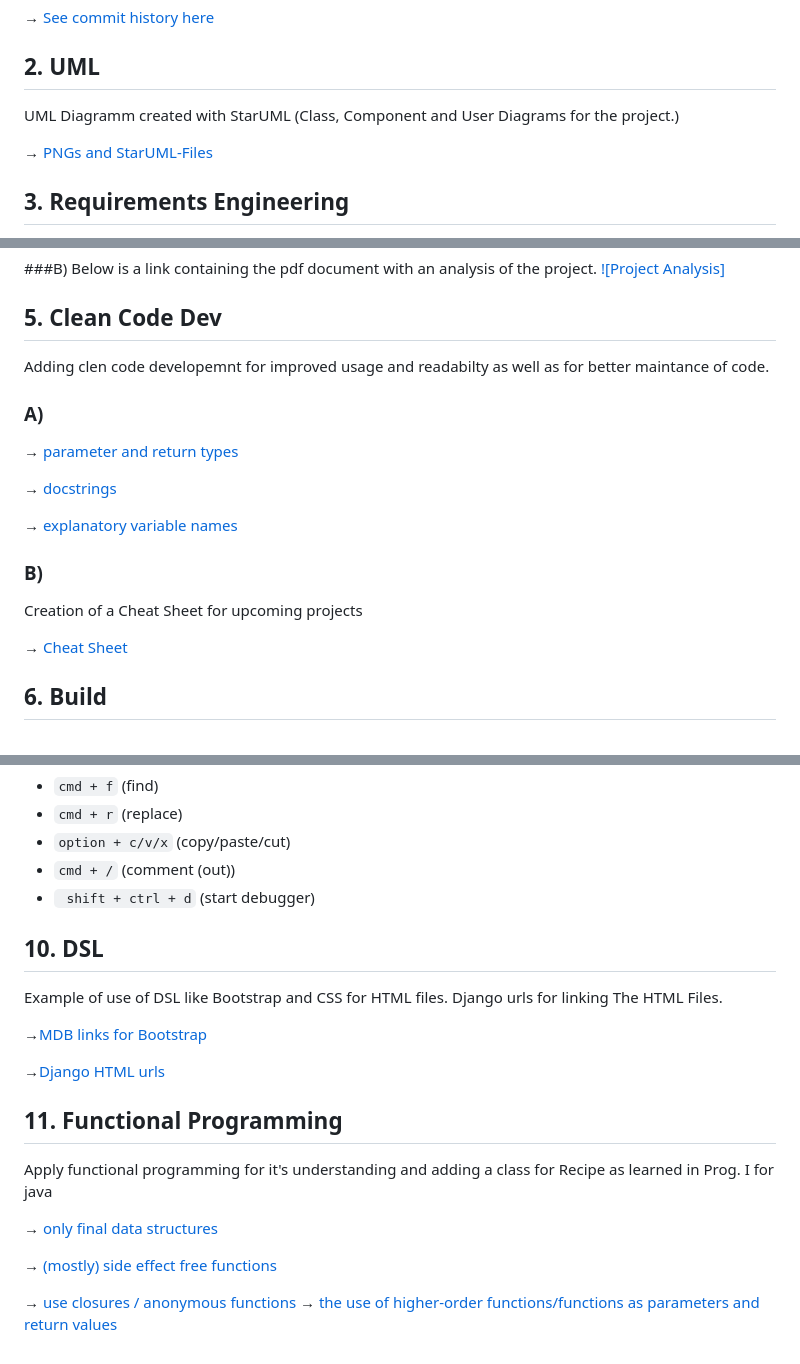
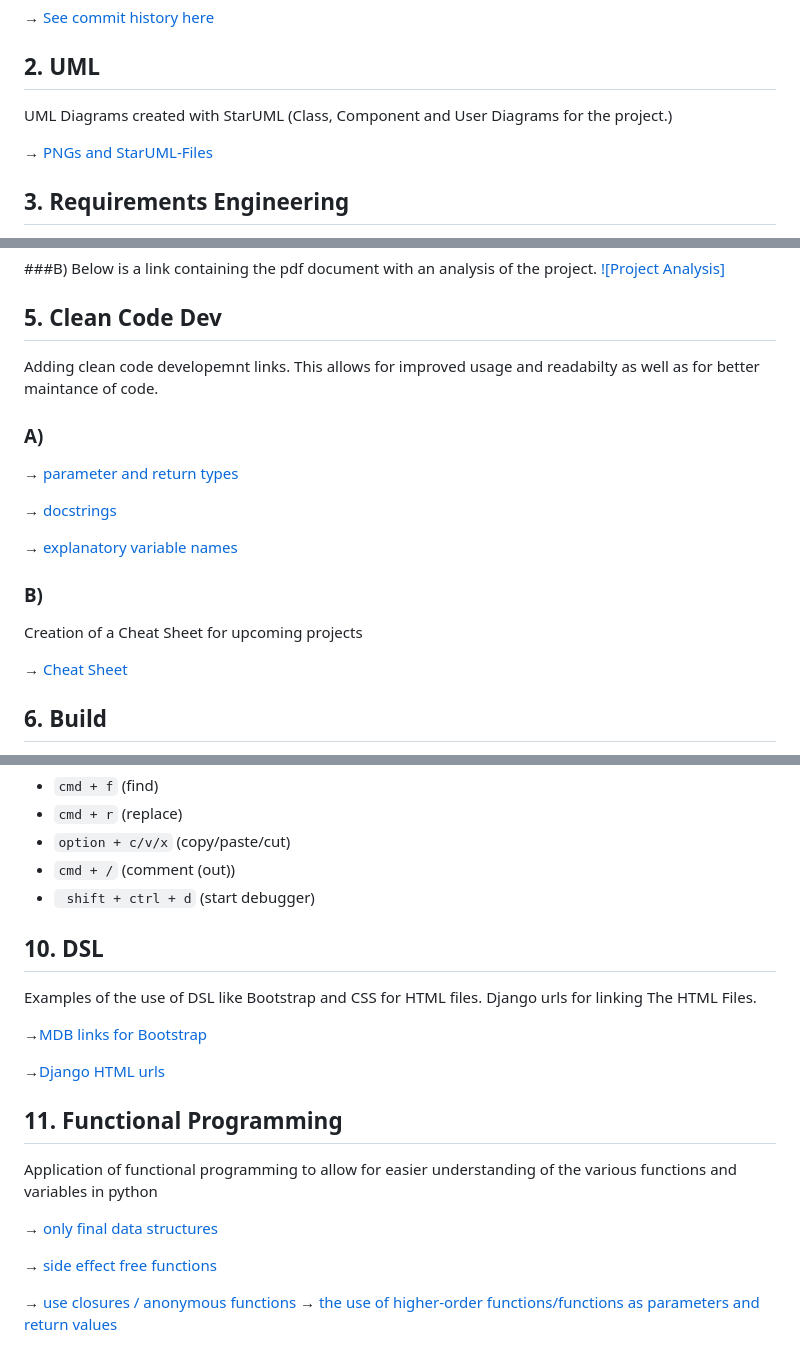
Before and after one commit to iammeechar/Dala-Delivery, a Markdown page: README.md, 3 parts joined by grey strips. Rendered like a GitHub page.

````diff
--- a/README.md
+++ b/README.md
@@ -19,7 +19,7 @@ Github Commit History. It is from two seperate repositories as the merge functio
 &rarr; [See commit history here](https://github.com/iammeechar/Food-Delivery-App../commits)
 
 ## 2. UML
-UML Diagramm created with StarUML (Class, Component and User Diagrams for the project.)
+UML Diagrams created with StarUML (Class, Component and User Diagrams for the project.)
 
 &rarr; [PNGs and StarUML-Files](https://github.com/iammeechar/Dala-Delivery/tree/master/UML)
 
@@ -53,7 +53,7 @@ Below is a link containing the pdf document with an analysis of the project.
 [![Project Analysis]](https://github.com/iammeechar/Dala-Delivery/blob/main/Docs/Dala%20delivery%20Analysis.pdf)
 
 ## 5. Clean Code Dev
-Adding clen code developemnt for improved usage and readabilty as well as for better maintance of code.
+Adding clean code developemnt links. This allows for improved usage and readabilty as well as for better maintance of code.
 
 ### A)
 &rarr; [parameter and return types](https://github.com/iammeechar/Dala-Delivery/blob/main/customer/views.py#L22)
@@ -97,17 +97,17 @@ Below are some shortcuts my favourite shortcuts to use during development.
 - ``` shift + ctrl + d``` (start debugger)
 
 ## 10. DSL
-Example of use of DSL like Bootstrap and CSS for HTML files. Django urls for linking The HTML Files.
+Examples of the use of DSL like Bootstrap and CSS for HTML files. Django urls for linking The HTML Files.
 
 &rarr;[MDB links for Bootstrap](https://github.com/iammeechar/Dala-Delivery/blob/main/customer/Templates/customer/base.html#L19)
 
 &rarr;[Django HTML urls](https://github.com/iammeechar/Dala-Delivery/blob/main/customer/Templates/customer/order.html#L1)
 ## 11. Functional Programming
-Apply functional programming for it's understanding and adding a class for Recipe as learned in Prog. I for java
+Application of  functional programming to allow for easier understanding of the various functions and variables in python
 
 &rarr; [only final data structures](https://github.com/iammeechar/Dala-Delivery/blob/main/customer/views.py#L72)
 
-&rarr; [(mostly) side effect free functions](https://github.com/iammeechar/Dala-Delivery/blob/main/customer/views.py#L22)
+&rarr; [side effect free functions](https://github.com/iammeechar/Dala-Delivery/blob/main/customer/views.py#L22)
 
 &rarr; [use closures / anonymous functions](https://github.com/iammeechar/Dala-Delivery/blob/main/customer/views.py#L114)
 &rarr; [the use of higher-order functions/functions as parameters and return values](https://github.com/iammeechar/Dala-Delivery/blob/main/customer/views.py#L98)
````
Also changed, not shown: other parts of README.md (+1 -1 lines).
